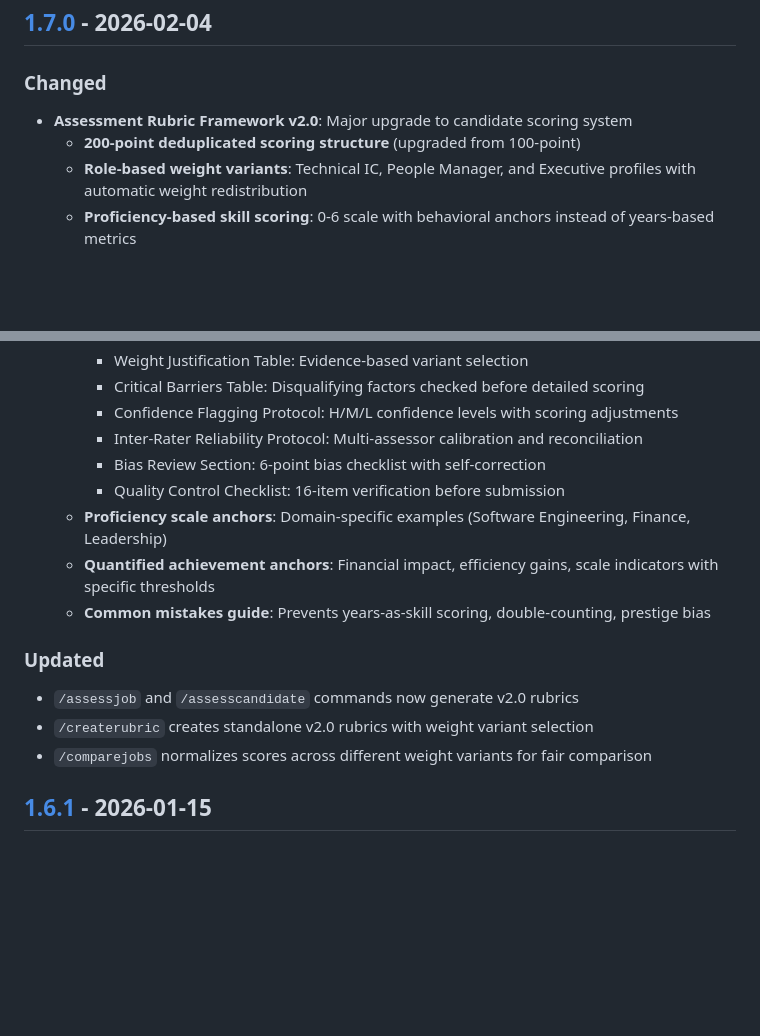
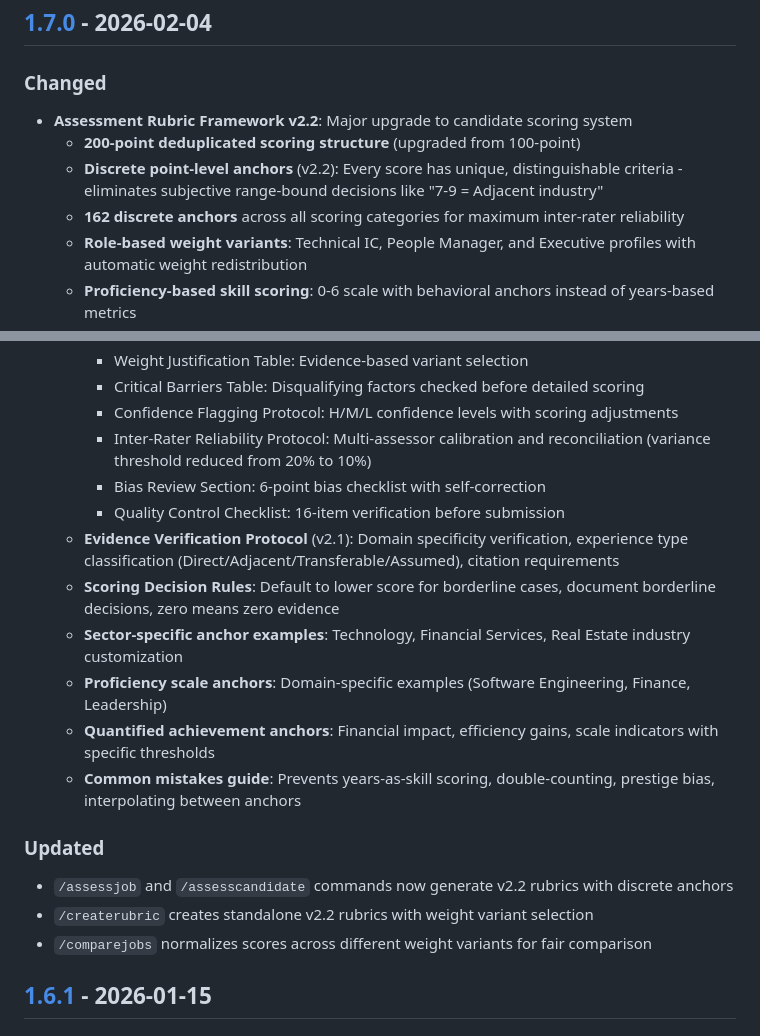
Before and after one commit to reggiechan74/JobOps, a Markdown page: CHANGELOG.md, 2 parts joined by grey strips. Drawn GitHub-style; blank space fills up the shorter version.

Commit message:
Update README and CHANGELOG for rubric framework v2.2
- Update templates section to reflect 200-point v2.2 with discrete anchors
- Add discrete point-level anchors to Weapons Systems description
- Update 8-Step Protocol Phase 1 with v2.2 discrete anchor details
- Expand CHANGELOG v1.7.0 entry with v2.1/v2.2 changes:
  - 162 discrete anchors for inter-rater reliability
  - Evidence Verification Protocol
  - Scoring Decision Rules
  - Sector-specific anchor examples
  - Reduced variance threshold (20% → 10%)

Co-Authored-By: Claude Opus 4.5 <noreply@anthropic.com>

```diff
--- a/CHANGELOG.md
+++ b/CHANGELOG.md
@@ -8,8 +8,10 @@ and this project adheres to [Semantic Versioning](https://semver.org/spec/v2.0.0
 ## [1.7.0] - 2026-02-04
 
 ### Changed
-- **Assessment Rubric Framework v2.0**: Major upgrade to candidate scoring system
+- **Assessment Rubric Framework v2.2**: Major upgrade to candidate scoring system
   - **200-point deduplicated scoring structure** (upgraded from 100-point)
+  - **Discrete point-level anchors** (v2.2): Every score has unique, distinguishable criteria - eliminates subjective range-bound decisions like "7-9 = Adjacent industry"
+  - **162 discrete anchors** across all scoring categories for maximum inter-rater reliability
   - **Role-based weight variants**: Technical IC, People Manager, and Executive profiles with automatic weight redistribution
   - **Proficiency-based skill scoring**: 0-6 scale with behavioral anchors instead of years-based metrics
   - **5 consolidated categories** (previously 6):
@@ -23,16 +25,19 @@ and this project adheres to [Semantic Versioning](https://semver.org/spec/v2.0.0
     - Weight Justification Table: Evidence-based variant selection
     - Critical Barriers Table: Disqualifying factors checked before detailed scoring
     - Confidence Flagging Protocol: H/M/L confidence levels with scoring adjustments
-    - Inter-Rater Reliability Protocol: Multi-assessor calibration and reconciliation
+    - Inter-Rater Reliability Protocol: Multi-assessor calibration and reconciliation (variance threshold reduced from 20% to 10%)
     - Bias Review Section: 6-point bias checklist with self-correction
     - Quality Control Checklist: 16-item verification before submission
+  - **Evidence Verification Protocol** (v2.1): Domain specificity verification, experience type classification (Direct/Adjacent/Transferable/Assumed), citation requirements
+  - **Scoring Decision Rules**: Default to lower score for borderline cases, document borderline decisions, zero means zero evidence
+  - **Sector-specific anchor examples**: Technology, Financial Services, Real Estate industry customization
   - **Proficiency scale anchors**: Domain-specific examples (Software Engineering, Finance, Leadership)
   - **Quantified achievement anchors**: Financial impact, efficiency gains, scale indicators with specific thresholds
-  - **Common mistakes guide**: Prevents years-as-skill scoring, double-counting, prestige bias
+  - **Common mistakes guide**: Prevents years-as-skill scoring, double-counting, prestige bias, interpolating between anchors
 
 ### Updated
-- `/assessjob` and `/assesscandidate` commands now generate v2.0 rubrics
-- `/createrubric` creates standalone v2.0 rubrics with weight variant selection
+- `/assessjob` and `/assesscandidate` commands now generate v2.2 rubrics with discrete anchors
+- `/createrubric` creates standalone v2.2 rubrics with weight variant selection
 - `/comparejobs` normalizes scores across different weight variants for fair comparison
 
 ## [1.6.1] - 2026-01-15
```
Also changed, not shown: README.md (+4 -3 lines).
